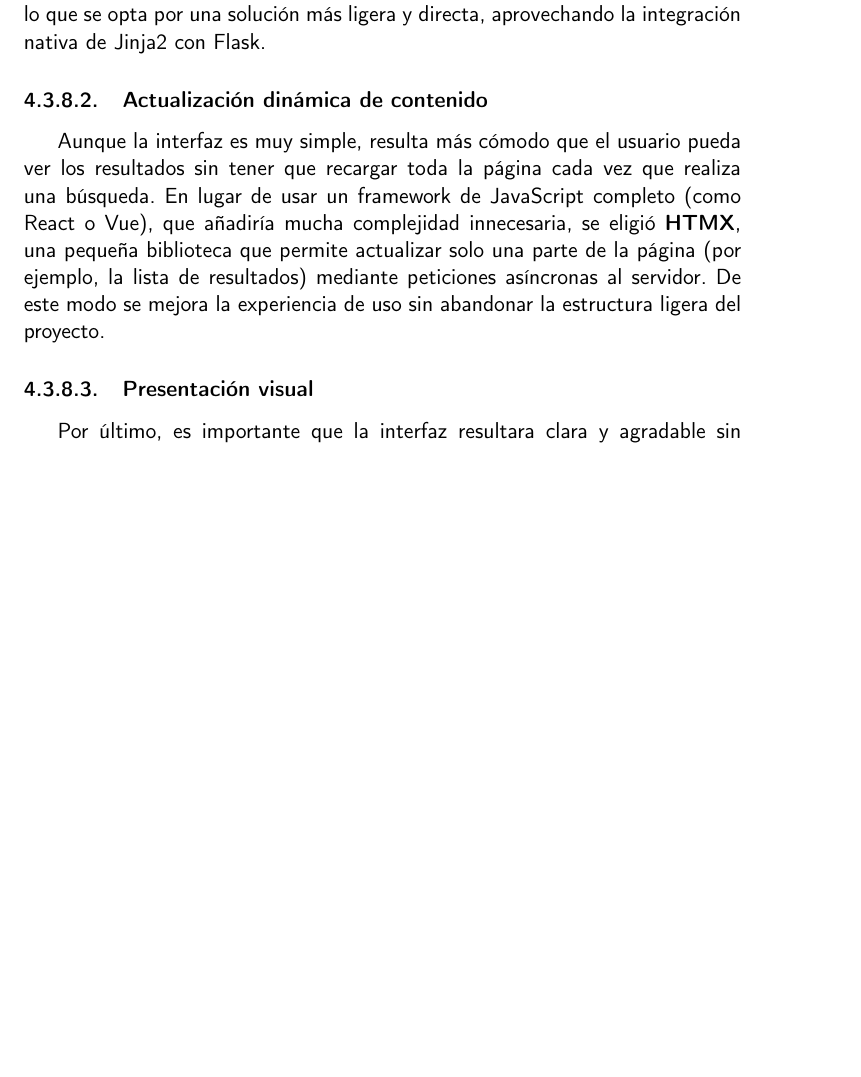
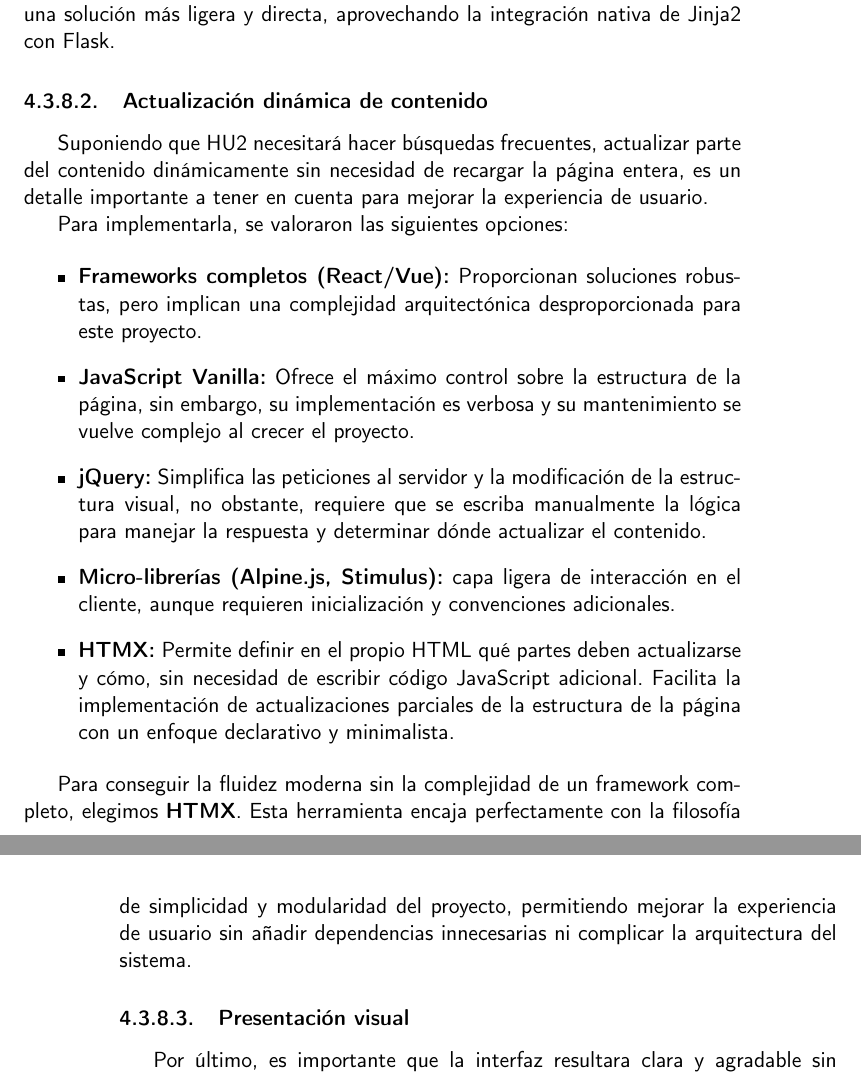
Before and after one commit to shvtwp/proyecto-TFG, a LaTeX book (doc/proyecto.tex, which reads doc/secciones/04_analisis.tex): part of page 39 of 55 before the commit and two parts of pages 39 and 40 of 55 after it, the two joined at a grey line, cut so that both start at the same text, the shorter picture padded with empty space. Compiled offline with pdfLaTeX.

Commit message:
Reescribe sección de actualización dinámica #94

```diff
--- a/doc/secciones/04_analisis.tex
+++ b/doc/secciones/04_analisis.tex
@@ -478,21 +478,41 @@ se analizaron distintas herramientas y librerías para el desarrollo de la inter
 Una vez obtenidos los resultados, es necesario mostrarlos en una página HTML. Para no generar el código
 HTML manualmente, se utiliza un motor de plantillas, que permite generar una estructura base y rellenarla
 con los datos de cada escudo.
+
 Flask incluye de forma nativa \textbf{Jinja2}, un motor sencillo y potente que evita añadir más dependencias y
 permite construir páginas reutilizables, mantener el código limpio y separar claramente la presentación visual
 de la lógica del programa.
+
 Existen otras alternativas no solo en cuanto a herramientas, sino también de enfoque, como la generación del
 HTML en el cliente mediante frameworks de JavaScript (como React o Vue). Sin embargo, estas opciones añaden
 complejidad innecesaria para un proyecto de este tamaño y alcance, por lo que se opta por una solución más
 ligera y directa, aprovechando la integración nativa de Jinja2 con Flask.
 
 \subsubsection{Actualización dinámica de contenido}
-Aunque la interfaz es muy simple, resulta más cómodo que el usuario pueda ver los resultados
-sin tener que recargar toda la página cada vez que realiza una búsqueda.
-En lugar de usar un framework de JavaScript completo (como React o Vue), que añadiría mucha complejidad
-innecesaria, se eligió \textbf{HTMX}, una pequeña biblioteca que permite actualizar solo una parte de la página
-(por ejemplo, la lista de resultados) mediante peticiones asíncronas al servidor. De este modo se mejora la
-experiencia de uso sin abandonar la estructura ligera del proyecto.
+Suponiendo que \hyperref[sec:hu2]{HU2} necesitará hacer búsquedas frecuentes, actualizar parte del contenido
+dinámicamente sin necesidad de recargar la página entera, es un detalle importante a tener en cuenta para
+mejorar la experiencia de usuario.
+
+Para implementarla, se valoraron las siguientes opciones:
+
+\begin{itemize}
+    \item \textbf{Frameworks completos (React/Vue):} Proporcionan soluciones robustas, pero implican una
+    complejidad arquitectónica desproporcionada para este proyecto.
+    \item \textbf{JavaScript Vanilla:} Ofrece el máximo control sobre la estructura de la página, sin embargo,
+    su implementación es verbosa y su mantenimiento se vuelve complejo al crecer el proyecto.
+    \item \textbf{jQuery:} Simplifica las peticiones al servidor y la modificación de la estructura visual,
+    no obstante, requiere que se escriba manualmente la lógica para manejar la respuesta y determinar dónde
+    actualizar el contenido.
+    \item \textbf{Micro-librerías (Alpine.js, Stimulus):} capa ligera de interacción en el cliente, aunque
+    requieren inicialización y convenciones adicionales.
+    \item \textbf{HTMX:} Permite definir en el propio HTML qué partes deben actualizarse y cómo, sin necesidad
+    de escribir código JavaScript adicional. Facilita la implementación de actualizaciones parciales de la
+    estructura de la página con un enfoque declarativo y minimalista.
+\end{itemize}
+
+Para conseguir la fluidez moderna sin la complejidad de un framework completo, elegimos \textbf{HTMX}. Esta herramienta
+encaja perfectamente con la filosofía de simplicidad y modularidad del proyecto, permitiendo mejorar la
+experiencia de usuario sin añadir dependencias innecesarias ni complicar la arquitectura del sistema.
 
 \subsubsection{Presentación visual}
 Por último, es importante que la interfaz resultara clara y agradable sin invertir tiempo
```
